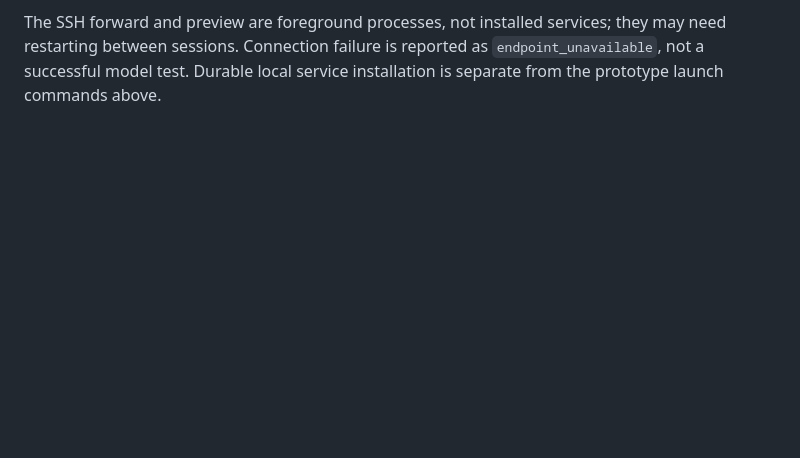
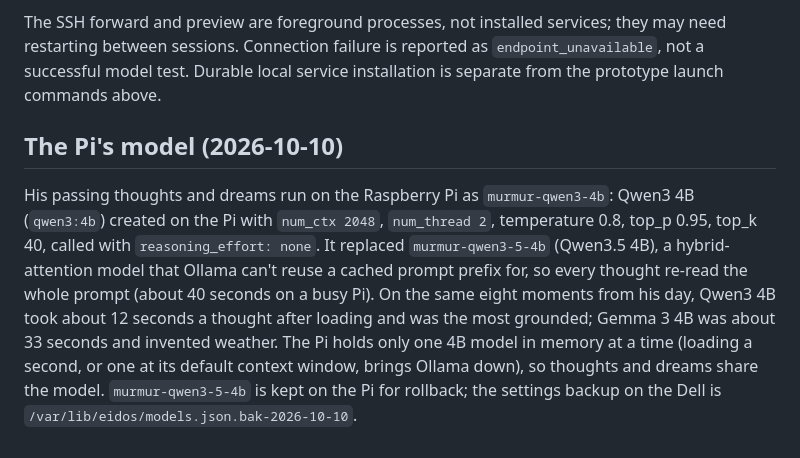
Before and after one commit to opisaac9001/eidos, a Markdown page: docs/LOCAL_MODELS.md, the part around the change. GitHub-like rendering; blank space fills up the shorter version.

Commit message:
Note the Pi's new thought model and why

```diff
--- a/docs/LOCAL_MODELS.md
+++ b/docs/LOCAL_MODELS.md
@@ -209,3 +209,16 @@ The SSH forward and preview are foreground processes, not installed services;
 they may need restarting between sessions. Connection failure is reported as
 `endpoint_unavailable`, not a successful model test. Durable local service
 installation is separate from the prototype launch commands above.
+
+## The Pi's model (2026-10-10)
+
+His passing thoughts and dreams run on the Raspberry Pi as `murmur-qwen3-4b`: Qwen3 4B
+(`qwen3:4b`) created on the Pi with `num_ctx 2048`, `num_thread 2`, temperature 0.8,
+top_p 0.95, top_k 40, called with `reasoning_effort: none`. It replaced `murmur-qwen3-5-4b`
+(Qwen3.5 4B), a hybrid-attention model that Ollama can't reuse a cached prompt prefix for, so
+every thought re-read the whole prompt (about 40 seconds on a busy Pi). On the same eight
+moments from his day, Qwen3 4B took about 12 seconds a thought after loading and was the most
+grounded; Gemma 3 4B was about 33 seconds and invented weather. The Pi holds only one 4B
+model in memory at a time (loading a second, or one at its default context window, brings
+Ollama down), so thoughts and dreams share the model. `murmur-qwen3-5-4b` is kept on the Pi
+for rollback; the settings backup on the Dell is `/var/lib/eidos/models.json.bak-2026-10-10`.
```
